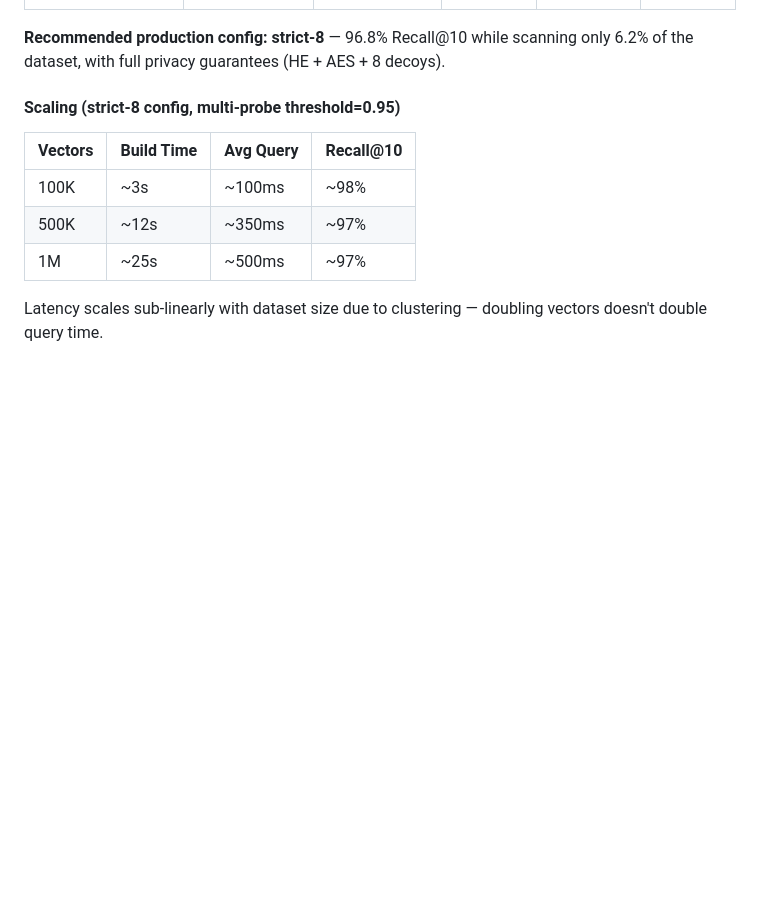
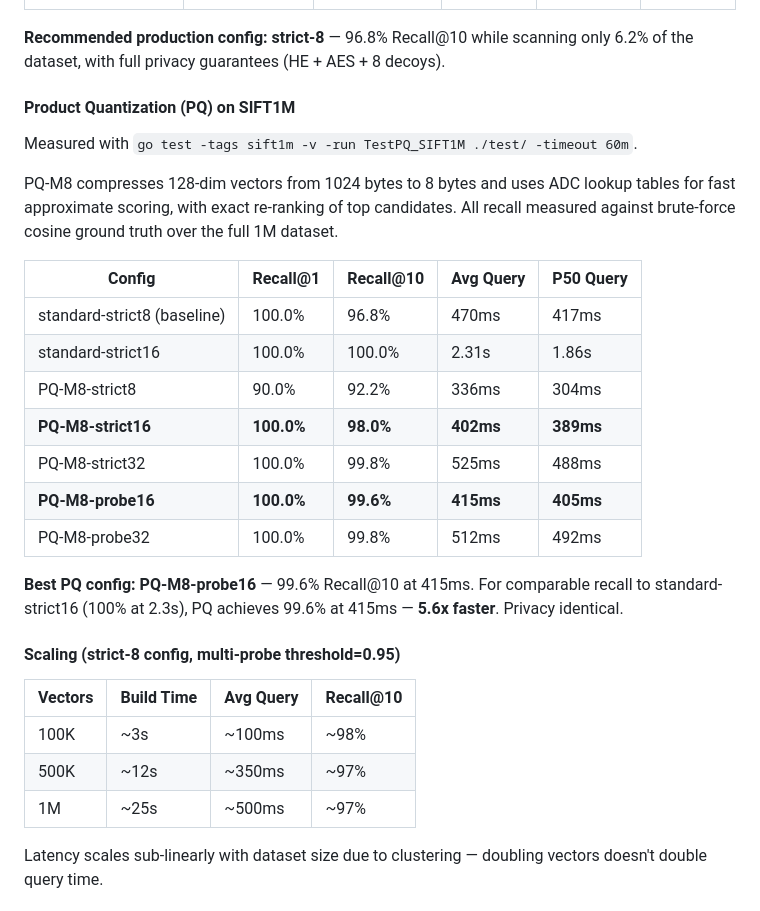
Before and after one commit to Prasad-178/opaque, a Markdown page: docs/BENCHMARKS.md, the part around the change. Drawn GitHub-style; blank space fills up the shorter version.

Commit message:
docs: add SIFT 1M PQ benchmark results to BENCHMARKS.md
PQ-M8-probe16 on 1M real vectors: 99.6% Recall@10 at 415ms.
Standard-strict16 for comparable recall: 100% at 2.3s (5.6x slower).
Full results table with 7 configs added to SIFT1M section.

Co-Authored-By: Claude Opus 4.6 (1M context) <noreply@anthropic.com>

```diff
--- a/docs/BENCHMARKS.md
+++ b/docs/BENCHMARKS.md
@@ -113,6 +113,24 @@ The SIFT1M dataset contains 1,000,000 128-dimensional real embeddings. All recal
 | probe-16 (multi-probe) | 16+ (12.5%+) | ~125K+ vectors | 100% | 99.8% | 1.07s |
 
 **Recommended production config: strict-8** — 96.8% Recall@10 while scanning only 6.2% of the dataset, with full privacy guarantees (HE + AES + 8 decoys).
+
+#### Product Quantization (PQ) on SIFT1M
+
+Measured with `go test -tags sift1m -v -run TestPQ_SIFT1M ./test/ -timeout 60m`.
+
+PQ-M8 compresses 128-dim vectors from 1024 bytes to 8 bytes and uses ADC lookup tables for fast approximate scoring, with exact re-ranking of top candidates. All recall measured against brute-force cosine ground truth over the full 1M dataset.
+
+| Config | Recall@1 | Recall@10 | Avg Query | P50 Query |
+|--------|----------|-----------|-----------|-----------|
+| standard-strict8 (baseline) | 100.0% | 96.8% | 470ms | 417ms |
+| standard-strict16 | 100.0% | 100.0% | 2.31s | 1.86s |
+| PQ-M8-strict8 | 90.0% | 92.2% | 336ms | 304ms |
+| **PQ-M8-strict16** | **100.0%** | **98.0%** | **402ms** | **389ms** |
+| PQ-M8-strict32 | 100.0% | 99.8% | 525ms | 488ms |
+| **PQ-M8-probe16** | **100.0%** | **99.6%** | **415ms** | **405ms** |
+| PQ-M8-probe32 | 100.0% | 99.8% | 512ms | 492ms |
+
+**Best PQ config: PQ-M8-probe16** — 99.6% Recall@10 at 415ms. For comparable recall to standard-strict16 (100% at 2.3s), PQ achieves 99.6% at 415ms — **5.6x faster**. Privacy identical.
 
 #### Scaling (strict-8 config, multi-probe threshold=0.95)
 
```
